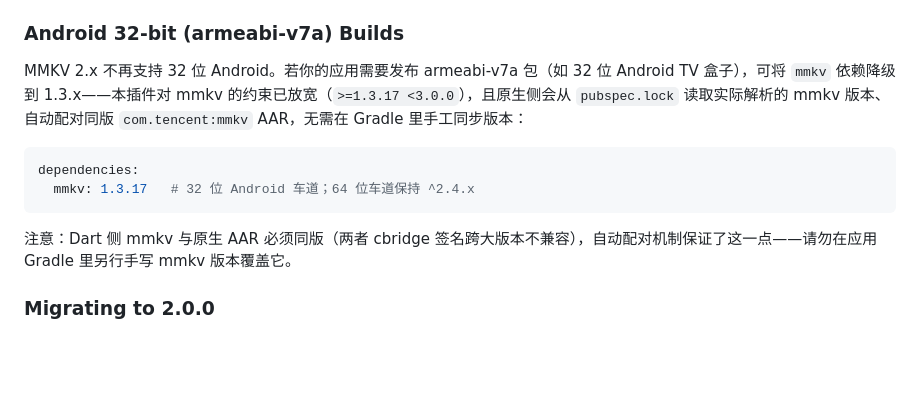
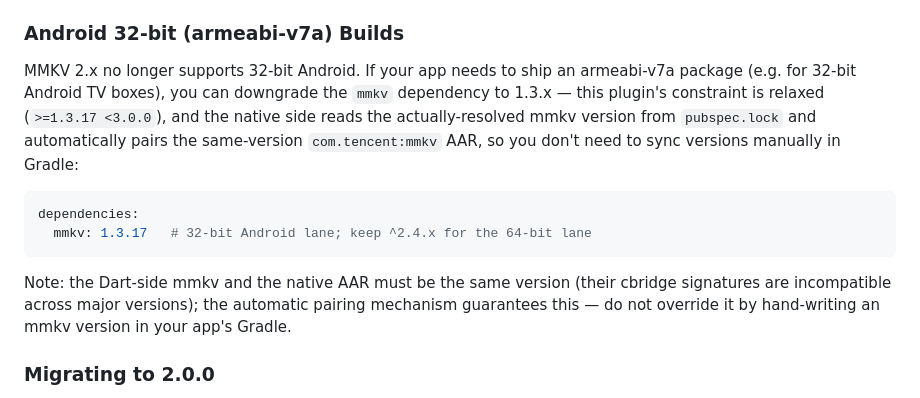
Before and after one commit to clash-sing/flutter_sing_box, a Markdown page: README.md, the part around the change. GitHub-like rendering; blank space fills up the shorter version.

Commit message:
docs: 英文 README 与 CHANGELOG 的 2.0.5 内容改为英文

````diff
--- a/README.md
+++ b/README.md
@@ -116,14 +116,14 @@ On Windows, sing-box runs as a system service (`clash_sing_service`) instead of
 
 ### Android 32-bit (armeabi-v7a) Builds
 
-MMKV 2.x 不再支持 32 位 Android。若你的应用需要发布 armeabi-v7a 包（如 32 位 Android TV 盒子），可将 `mmkv` 依赖降级到 1.3.x——本插件对 mmkv 的约束已放宽（`>=1.3.17 <3.0.0`），且原生侧会从 `pubspec.lock` 读取实际解析的 mmkv 版本、自动配对同版 `com.tencent:mmkv` AAR，无需在 Gradle 里手工同步版本：
+MMKV 2.x no longer supports 32-bit Android. If your app needs to ship an armeabi-v7a package (e.g. for 32-bit Android TV boxes), you can downgrade the `mmkv` dependency to 1.3.x — this plugin's constraint is relaxed (`>=1.3.17 <3.0.0`), and the native side reads the actually-resolved mmkv version from `pubspec.lock` and automatically pairs the same-version `com.tencent:mmkv` AAR, so you don't need to sync versions manually in Gradle:
 
 ```yaml
 dependencies:
-  mmkv: 1.3.17   # 32 位 Android 车道；64 位车道保持 ^2.4.x
+  mmkv: 1.3.17   # 32-bit Android lane; keep ^2.4.x for the 64-bit lane
 ```
 
-注意：Dart 侧 mmkv 与原生 AAR 必须同版（两者 cbridge 签名跨大版本不兼容），自动配对机制保证了这一点——请勿在应用 Gradle 里另行手写 mmkv 版本覆盖它。
+Note: the Dart-side mmkv and the native AAR must be the same version (their cbridge signatures are incompatible across major versions); the automatic pairing mechanism guarantees this — do not override it by hand-writing an mmkv version in your app's Gradle.
 
 ### Migrating to 2.0.0
 
````
Also changed, not shown: CHANGELOG.md (+2 -2 lines).
